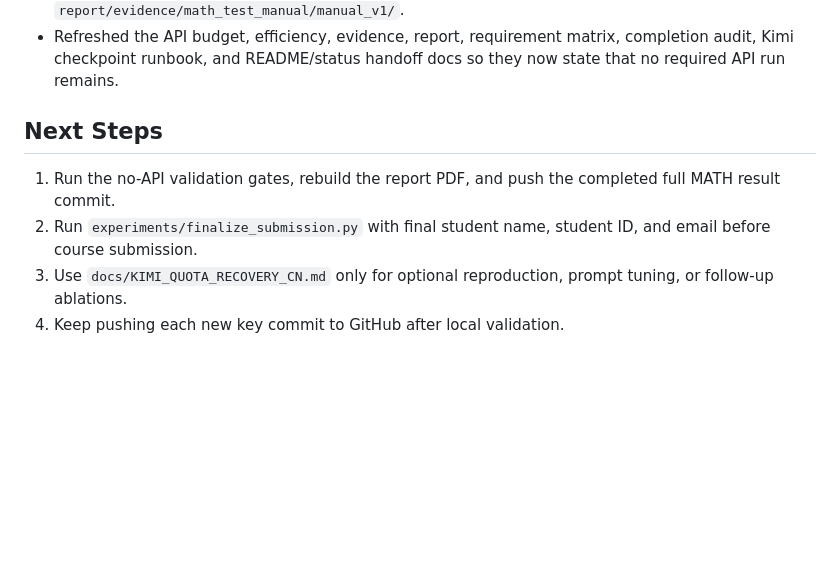
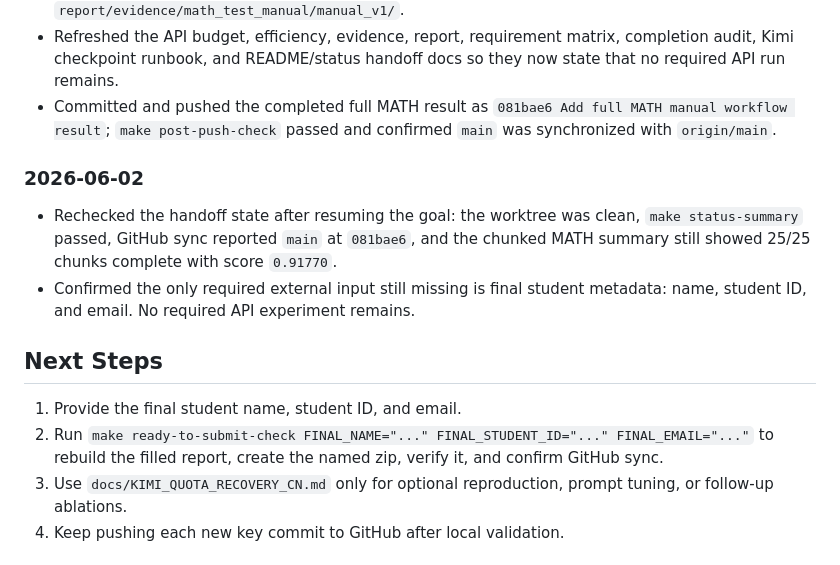
Before and after one commit to PPYYQQ/MARL-hw2, a Markdown page: PROGRESS.md, the part around the change. GitHub-like rendering; blank space fills up the shorter version.

Commit message:
Update progress after final MATH handoff

```diff
--- a/PROGRESS.md
+++ b/PROGRESS.md
@@ -189,11 +189,17 @@ Complete as much of the assignment as possible with a reproducible Git history.
 - Continued the full MATH `manual_v1` chunked run through chunk 19. The run now has 20/25 chunks completed, covering indices 0-399 with aggregate score `0.91750`, 2,001 LLM calls, and 3,117,592 tokens; the next missing chunk is chunk 20, indices 400-419.
 - Completed the full MATH `manual_v1` chunked run through chunk 24. The run now has 25/25 chunks completed, covering all 486 test examples with score `0.91770`, 2,431 LLM calls, and 3,786,936 tracked tokens; generated `report/tables/math_test_manual_chunked.md` and exported `report/evidence/math_test_manual/manual_v1/`.
 - Refreshed the API budget, efficiency, evidence, report, requirement matrix, completion audit, Kimi checkpoint runbook, and README/status handoff docs so they now state that no required API run remains.
+- Committed and pushed the completed full MATH result as `081bae6 Add full MATH manual workflow result`; `make post-push-check` passed and confirmed `main` was synchronized with `origin/main`.
+
+### 2026-06-02
+
+- Rechecked the handoff state after resuming the goal: the worktree was clean, `make status-summary` passed, GitHub sync reported `main` at `081bae6`, and the chunked MATH summary still showed 25/25 chunks complete with score `0.91770`.
+- Confirmed the only required external input still missing is final student metadata: name, student ID, and email. No required API experiment remains.
 
 ## Next Steps
 
-1. Run the no-API validation gates, rebuild the report PDF, and push the completed full MATH result commit.
-2. Run `experiments/finalize_submission.py` with final student name, student ID, and email before course submission.
+1. Provide the final student name, student ID, and email.
+2. Run `make ready-to-submit-check FINAL_NAME="..." FINAL_STUDENT_ID="..." FINAL_EMAIL="..."` to rebuild the filled report, create the named zip, verify it, and confirm GitHub sync.
 3. Use `docs/KIMI_QUOTA_RECOVERY_CN.md` only for optional reproduction, prompt tuning, or follow-up ablations.
 4. Keep pushing each new key commit to GitHub after local validation.
 
```
